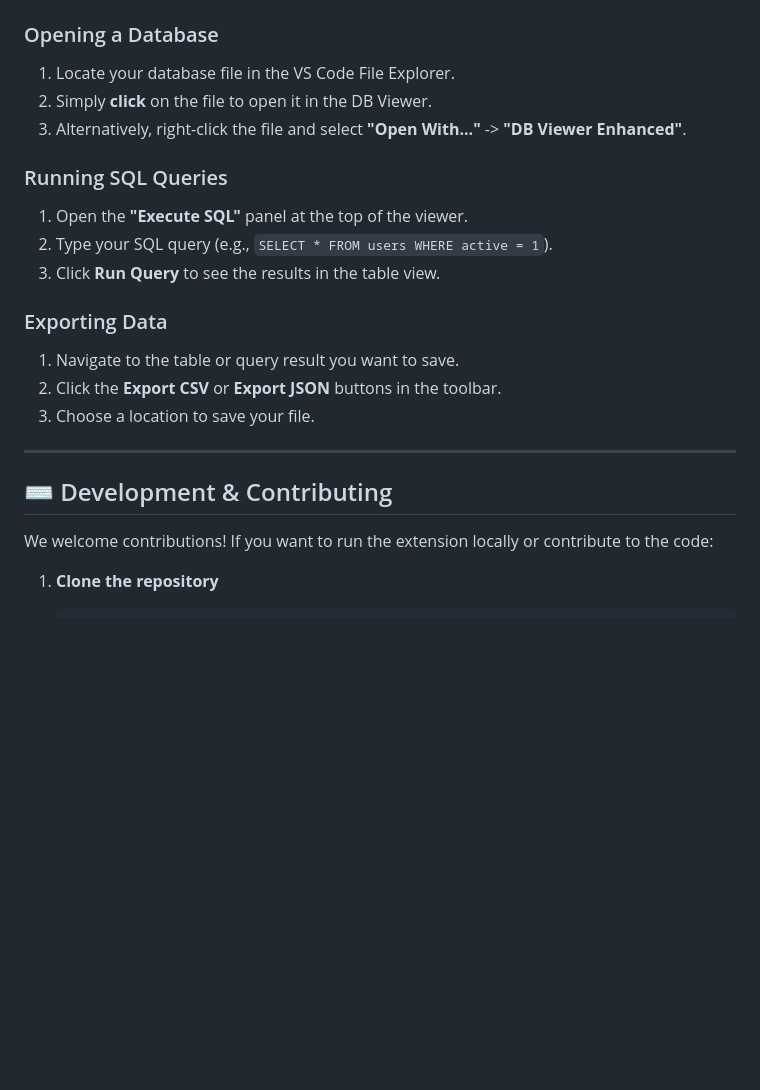
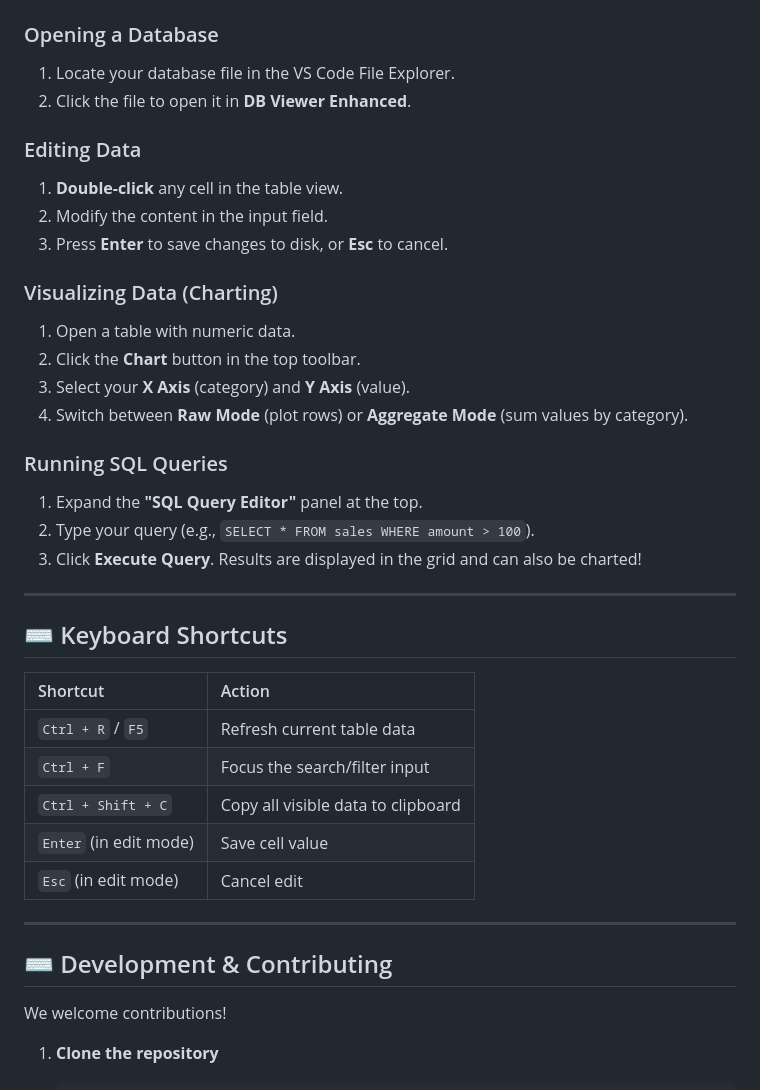
Before and after one commit to stopper2408/db-viewer, a Markdown page: README.md, the part around one of its changes. Rendered like a GitHub page; blank space fills up the shorter version.

````diff
--- a/README.md
+++ b/README.md
@@ -59,24 +66,41 @@ DB Viewer automatically detects and handles a wide range of SQLite file extensio
 
 ### Opening a Database
 1.  Locate your database file in the VS Code File Explorer.
-2.  Simply **click** on the file to open it in the DB Viewer.
-3.  Alternatively, right-click the file and select **"Open With..."** -> **"DB Viewer Enhanced"**.
+2.  Click the file to open it in **DB Viewer Enhanced**.
+
+### Editing Data
+1.  **Double-click** any cell in the table view.
+2.  Modify the content in the input field.
+3.  Press **Enter** to save changes to disk, or **Esc** to cancel.
+
+### Visualizing Data (Charting)
+1.  Open a table with numeric data.
+2.  Click the **Chart** button in the top toolbar.
+3.  Select your **X Axis** (category) and **Y Axis** (value).
+4.  Switch between **Raw Mode** (plot rows) or **Aggregate Mode** (sum values by category).
 
 ### Running SQL Queries
-1.  Open the **"Execute SQL"** panel at the top of the viewer.
-2.  Type your SQL query (e.g., `SELECT * FROM users WHERE active = 1`).
-3.  Click **Run Query** to see the results in the table view.
+1.  Expand the **"SQL Query Editor"** panel at the top.
+2.  Type your query (e.g., `SELECT * FROM sales WHERE amount > 100`).
+3.  Click **Execute Query**. Results are displayed in the grid and can also be charted!
 
-### Exporting Data
-1.  Navigate to the table or query result you want to save.
-2.  Click the **Export CSV** or **Export JSON** buttons in the toolbar.
-3.  Choose a location to save your file.
+---
+
+## ⌨️ Keyboard Shortcuts
+
+| Shortcut | Action |
+| :--- | :--- |
+| `Ctrl + R` / `F5` | Refresh current table data |
+| `Ctrl + F` | Focus the search/filter input |
+| `Ctrl + Shift + C` | Copy all visible data to clipboard |
+| `Enter` (in edit mode) | Save cell value |
+| `Esc` (in edit mode) | Cancel edit |
 
 ---
 
 ## ⌨️ Development & Contributing
 
-We welcome contributions! If you want to run the extension locally or contribute to the code:
+We welcome contributions!
 
 1.  **Clone the repository**
     ```bash
````
Also changed, not shown: other parts of README.md (+22 -22 lines).
